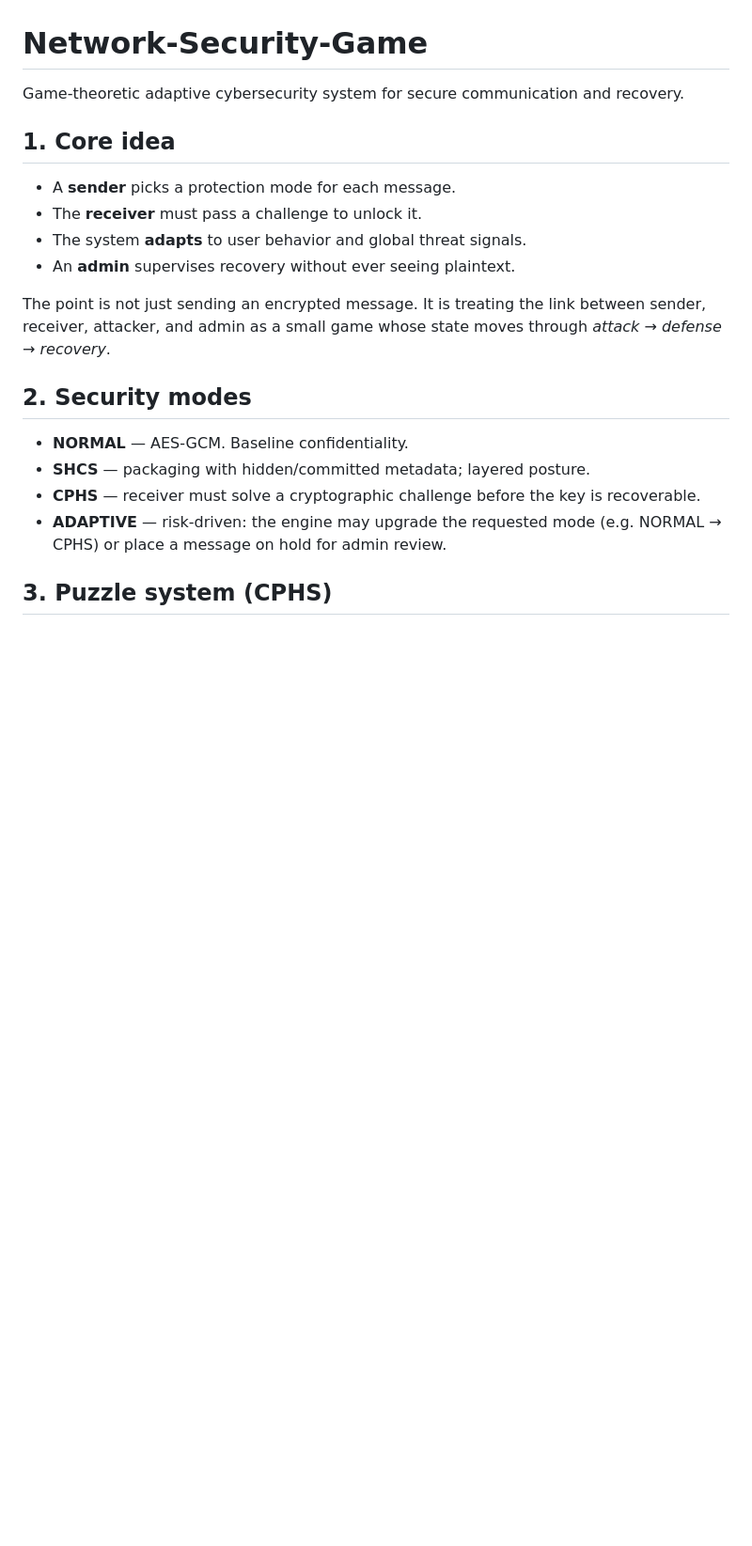
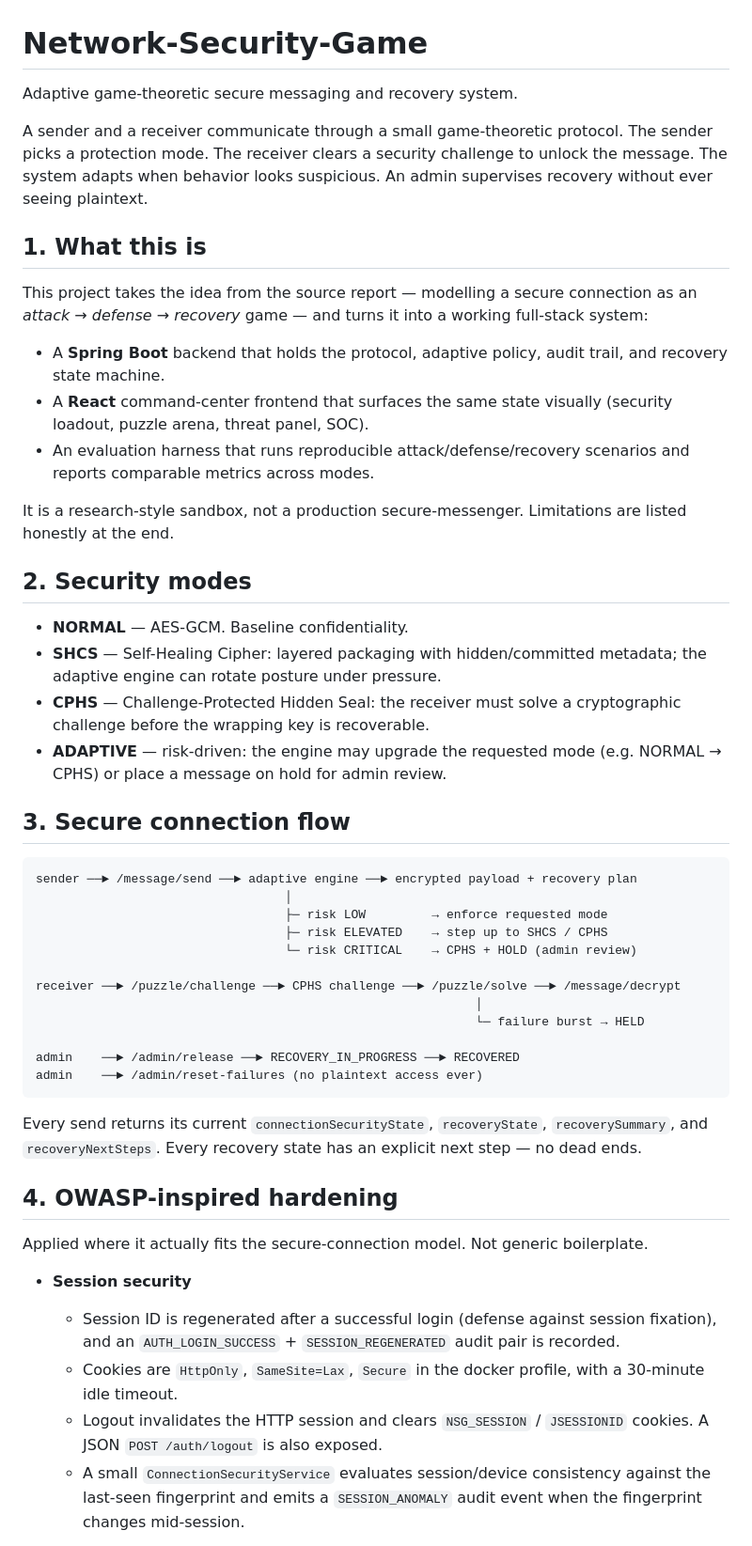
Before and after one commit to venkatavivekp-debug/Network-Security-Game, a Markdown page: README.md, the part around one of its changes. Shown at 94% size. GitHub-like rendering; blank space fills up the shorter version.

Commit message:
Update README with security hardening and system workflow
Made-with: Cursor

````diff
--- a/README.md
+++ b/README.md
@@ -1,23 +1,73 @@
 # Network-Security-Game
 
-Game-theoretic adaptive cybersecurity system for secure communication and recovery.
+Adaptive game-theoretic secure messaging and recovery system.
 
-## 1. Core idea
+A sender and a receiver communicate through a small game-theoretic protocol.
+The sender picks a protection mode. The receiver clears a security challenge to
+unlock the message. The system adapts when behavior looks suspicious. An admin
+supervises recovery without ever seeing plaintext.
 
-- A **sender** picks a protection mode for each message.
-- The **receiver** must pass a challenge to unlock it.
-- The system **adapts** to user behavior and global threat signals.
-- An **admin** supervises recovery without ever seeing plaintext.
+## 1. What this is
 
-The point is not just sending an encrypted message. It is treating the link
-between sender, receiver, attacker, and admin as a small game whose state moves
-through *attack → defense → recovery*.
+This project takes the idea from the source report — modelling a secure
+connection as an *attack → defense → recovery* game — and turns it into a
+working full-stack system:
+
+- A **Spring Boot** backend that holds the protocol, adaptive policy, audit
+  trail, and recovery state machine.
+- A **React** command-center frontend that surfaces the same state visually
+  (security loadout, puzzle arena, threat panel, SOC).
+- An evaluation harness that runs reproducible attack/defense/recovery
+  scenarios and reports comparable metrics across modes.
+
+It is a research-style sandbox, not a production secure-messenger. Limitations
+are listed honestly at the end.
 
 ## 2. Security modes
 
 - **NORMAL** — AES-GCM. Baseline confidentiality.
-- **SHCS** — packaging with hidden/committed metadata; layered posture.
-- **CPHS** — receiver must solve a cryptographic challenge before the key is recoverable.
-- **ADAPTIVE** — risk-driven: the engine may upgrade the requested mode (e.g. NORMAL → CPHS) or place a message on hold for admin review.
+- **SHCS** — Self-Healing Cipher: layered packaging with hidden/committed
+  metadata; the adaptive engine can rotate posture under pressure.
+- **CPHS** — Challenge-Protected Hidden Seal: the receiver must solve a
+  cryptographic challenge before the wrapping key is recoverable.
+- **ADAPTIVE** — risk-driven: the engine may upgrade the requested mode
+  (e.g. NORMAL → CPHS) or place a message on hold for admin review.
 
-## 3. Puzzle system (CPHS)
+## 3. Secure connection flow
+
+```
+sender ──► /message/send ──► adaptive engine ──► encrypted payload + recovery plan
+                                  │
+                                  ├─ risk LOW         → enforce requested mode
+                                  ├─ risk ELEVATED    → step up to SHCS / CPHS
+                                  └─ risk CRITICAL    → CPHS + HOLD (admin review)
+
+receiver ──► /puzzle/challenge ──► CPHS challenge ──► /puzzle/solve ──► /message/decrypt
+                                                            │
+                                                            └─ failure burst → HELD
+
+admin    ──► /admin/release ──► RECOVERY_IN_PROGRESS ──► RECOVERED
+admin    ──► /admin/reset-failures (no plaintext access ever)
+```
+
+Every send returns its current `connectionSecurityState`, `recoveryState`,
+`recoverySummary`, and `recoveryNextSteps`. Every recovery state has an
+explicit next step — no dead ends.
+
+## 4. OWASP-inspired hardening
+
+Applied where it actually fits the secure-connection model. Not generic
+boilerplate.
+
+- **Session security**
+  - Session ID is regenerated after a successful login (defense against
+    session fixation), and an `AUTH_LOGIN_SUCCESS` + `SESSION_REGENERATED`
+    audit pair is recorded.
+  - Cookies are `HttpOnly`, `SameSite=Lax`, `Secure` in the docker profile,
+    with a 30-minute idle timeout.
+  - Logout invalidates the HTTP session and clears `NSG_SESSION` /
+    `JSESSIONID` cookies. A JSON `POST /auth/logout` is also exposed.
+  - A small `ConnectionSecurityService` evaluates session/device consistency
+    against the last-seen fingerprint and emits a `SESSION_ANOMALY` audit
+    event when the fingerprint changes mid-session.
+
````
Also changed, not shown: other parts of README.md (+118 -53 lines).
